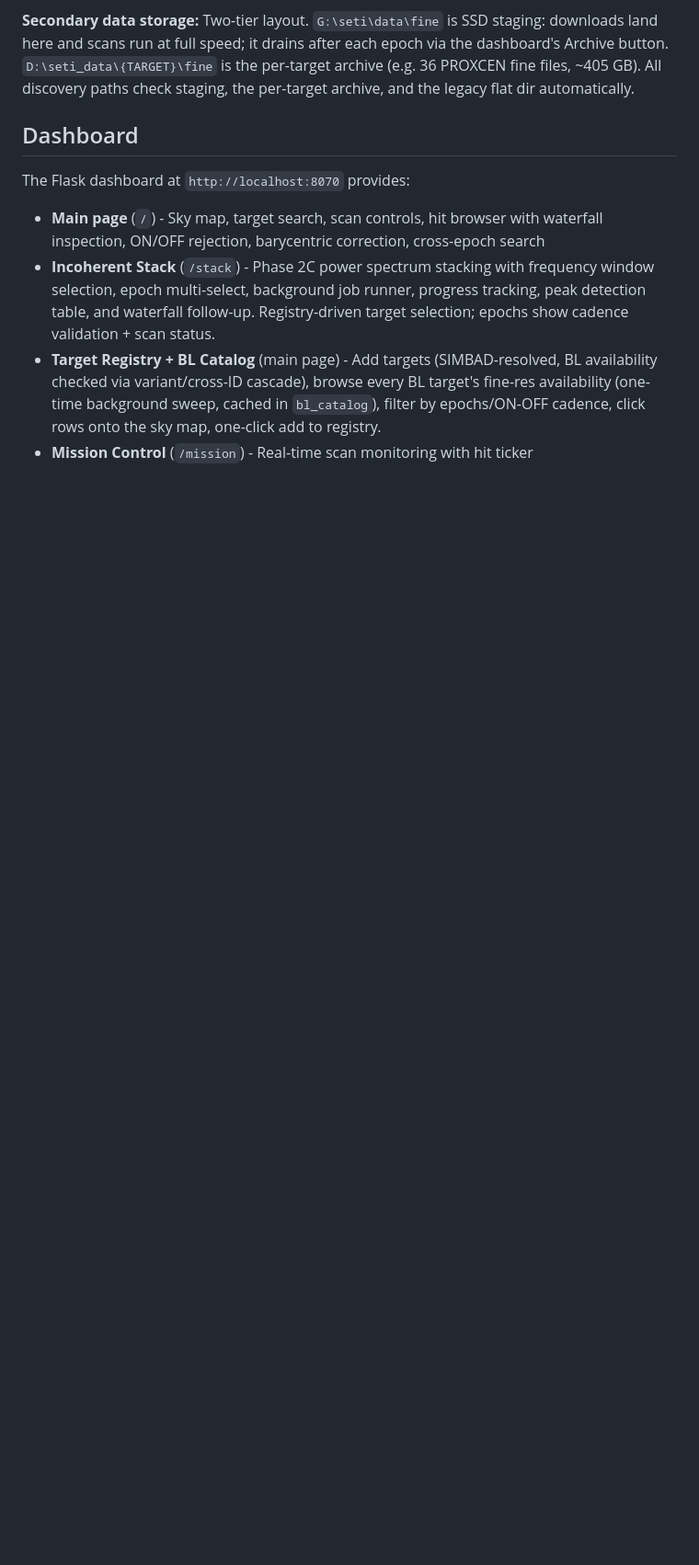
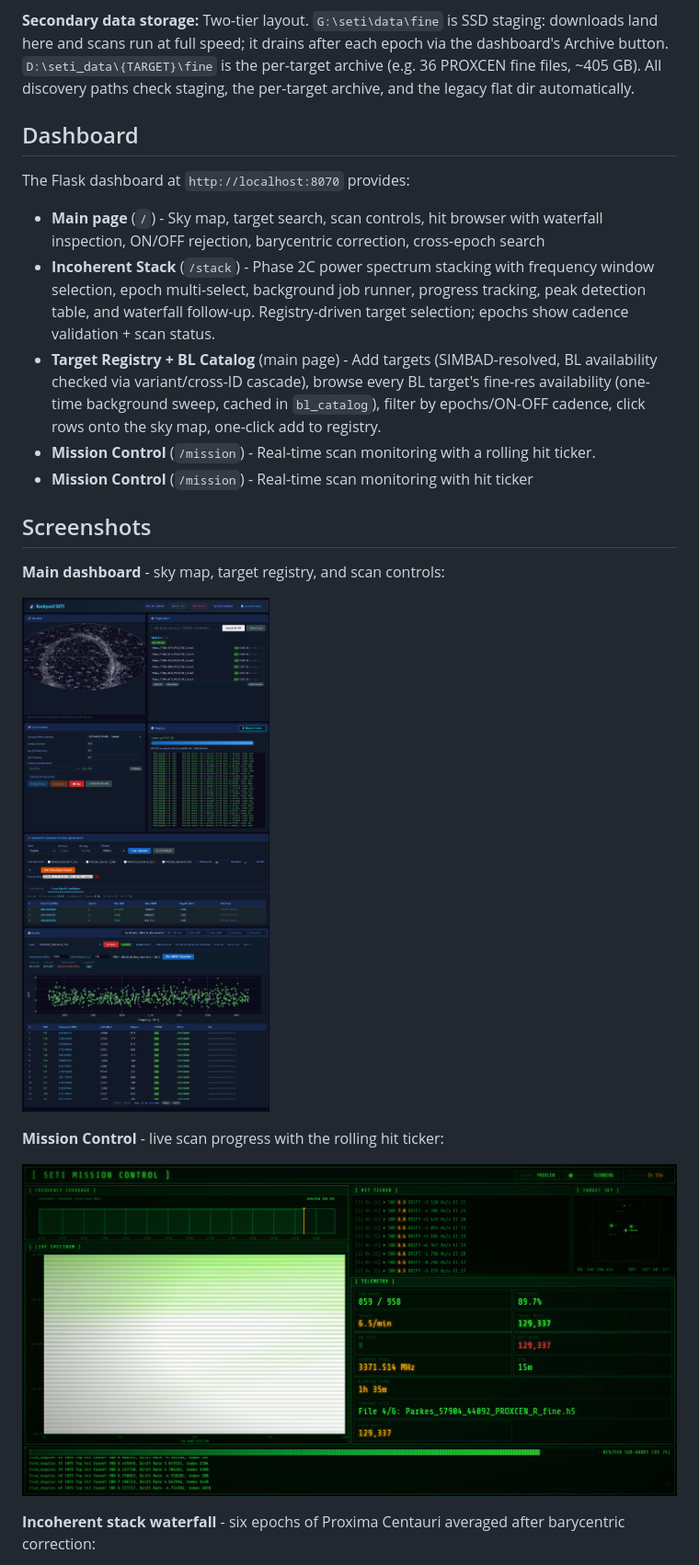
Before and after one commit to w4gon79/backyard-seti, a Markdown page: README.md, the part around one of its changes. Shown at 92% size. GitHub-like rendering; pictures changed too: docs/screenshots/SETI_Dashboard.png (added), docs/screenshots/SETI_Mission_Control.png (added); blank space fills up the shorter version.

```diff
--- a/README.md
+++ b/README.md
@@ -162,4 +162,20 @@ The Flask dashboard at `http://localhost:8070` provides:
   fine-res availability (one-time background sweep, cached in `bl_catalog`),
   filter by epochs/ON-OFF cadence, click rows onto the sky map, one-click add to
   registry.
+- **Mission Control** (`/mission`) - Real-time scan monitoring with a rolling
+  hit ticker.
 - **Mission Control** (`/mission`) - Real-time scan monitoring with hit ticker
+
+## Screenshots
+
+**Main dashboard** - sky map, target registry, and scan controls:
+
+![Main dashboard](docs/screenshots/SETI_Dashboard.png)
+
+**Mission Control** - live scan progress with the rolling hit ticker:
+
+![Mission Control](docs/screenshots/SETI_Mission_Control.png)
+
+**Incoherent stack waterfall** - six epochs of Proxima Centauri averaged
+after barycentric correction:
+
```
Also changed, not shown: other parts of README.md (+51 -53 lines), docs/screenshots/SETI_Stack.png (added).
